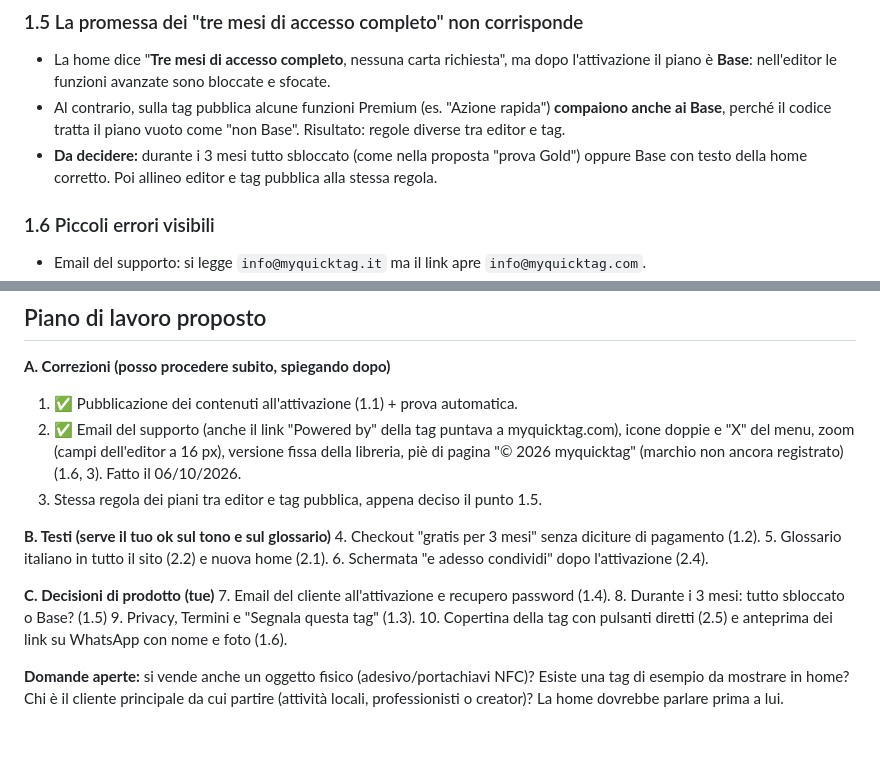
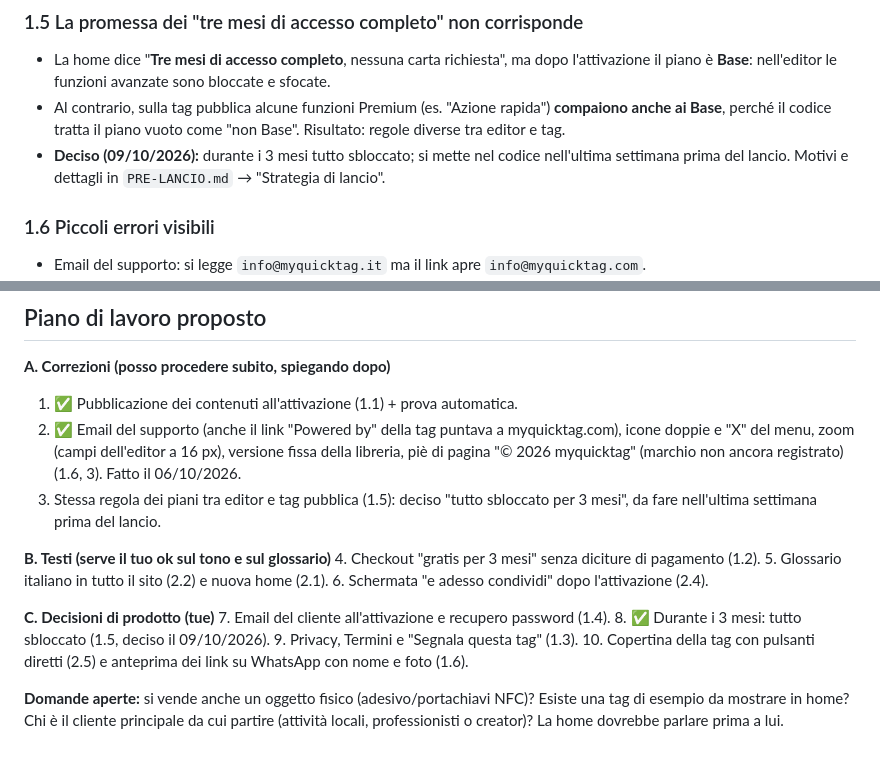
Before and after one commit to gigiceva-code/myquicktag, a Markdown page: AUDIT-UI-UX-MARKETING.md, 2 parts joined by grey strips. GitHub-like rendering.

```diff
--- a/AUDIT-UI-UX-MARKETING.md
+++ b/AUDIT-UI-UX-MARKETING.md
@@ -84,8 +84,8 @@ nel **racconto** e nel **primo percorso del cliente**:
   piano è **Base**: nell'editor le funzioni avanzate sono bloccate e sfocate.
 - Al contrario, sulla tag pubblica alcune funzioni Premium (es. "Azione rapida") **compaiono anche
   ai Base**, perché il codice tratta il piano vuoto come "non Base". Risultato: regole diverse tra editor e tag.
-- **Da decidere:** durante i 3 mesi tutto sbloccato (come nella proposta "prova Gold") oppure Base
-  con testo della home corretto. Poi allineo editor e tag pubblica alla stessa regola.
+- **Deciso (09/10/2026):** durante i 3 mesi tutto sbloccato; si mette nel codice nell'ultima settimana
+  prima del lancio. Motivi e dettagli in `PRE-LANCIO.md` → "Strategia di lancio".
 
 ### 1.6 Piccoli errori visibili
 - Email del supporto: si legge `info@myquicktag.it` ma il link apre `info@myquicktag.com`.
@@ -229,7 +229,7 @@ Frasi da rivedere: "ecosistema d'élite", "spazio assoluto", "Preparati alla riv
 **A. Correzioni (posso procedere subito, spiegando dopo)**
 1. ✅ Pubblicazione dei contenuti all'attivazione (1.1) + prova automatica.
 2. ✅ Email del supporto (anche il link "Powered by" della tag puntava a myquicktag.com), icone doppie e "X" del menu, zoom (campi dell'editor a 16 px), versione fissa della libreria, piè di pagina "© 2026 myquicktag" (marchio non ancora registrato) (1.6, 3). Fatto il 06/10/2026.
-3. Stessa regola dei piani tra editor e tag pubblica, appena deciso il punto 1.5.
+3. Stessa regola dei piani tra editor e tag pubblica (1.5): deciso "tutto sbloccato per 3 mesi", da fare nell'ultima settimana prima del lancio.
 
 **B. Testi (serve il tuo ok sul tono e sul glossario)**
 4. Checkout "gratis per 3 mesi" senza diciture di pagamento (1.2).
@@ -238,7 +238,7 @@ Frasi da rivedere: "ecosistema d'élite", "spazio assoluto", "Preparati alla riv
 
 **C. Decisioni di prodotto (tue)**
 7. Email del cliente all'attivazione e recupero password (1.4).
-8. Durante i 3 mesi: tutto sbloccato o Base? (1.5)
+8. ✅ Durante i 3 mesi: tutto sbloccato (1.5, deciso il 09/10/2026).
 9. Privacy, Termini e "Segnala questa tag" (1.3).
 10. Copertina della tag con pulsanti diretti (2.5) e anteprima dei link su WhatsApp con nome e foto (1.6).
 
```
Also changed, not shown: PRE-LANCIO.md (+25 -2 lines).
